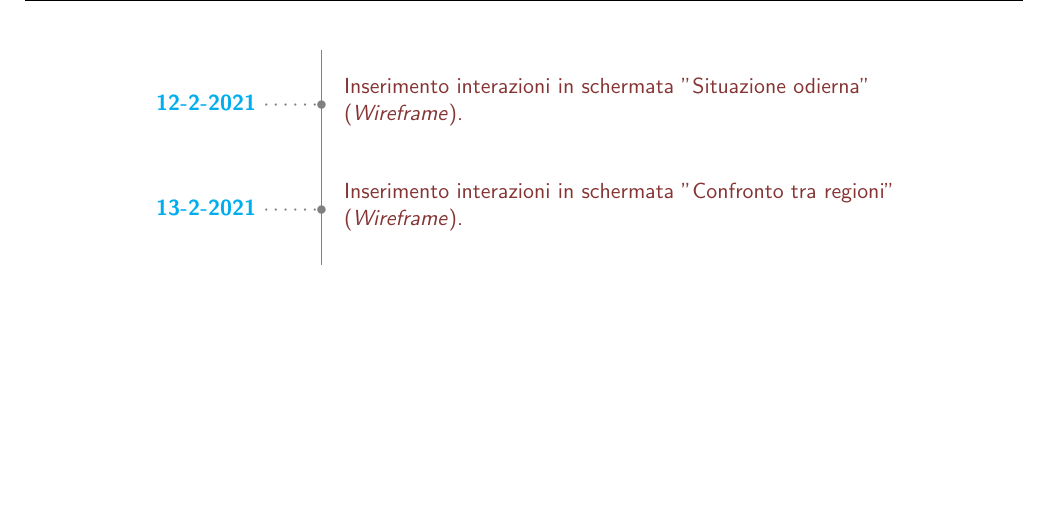
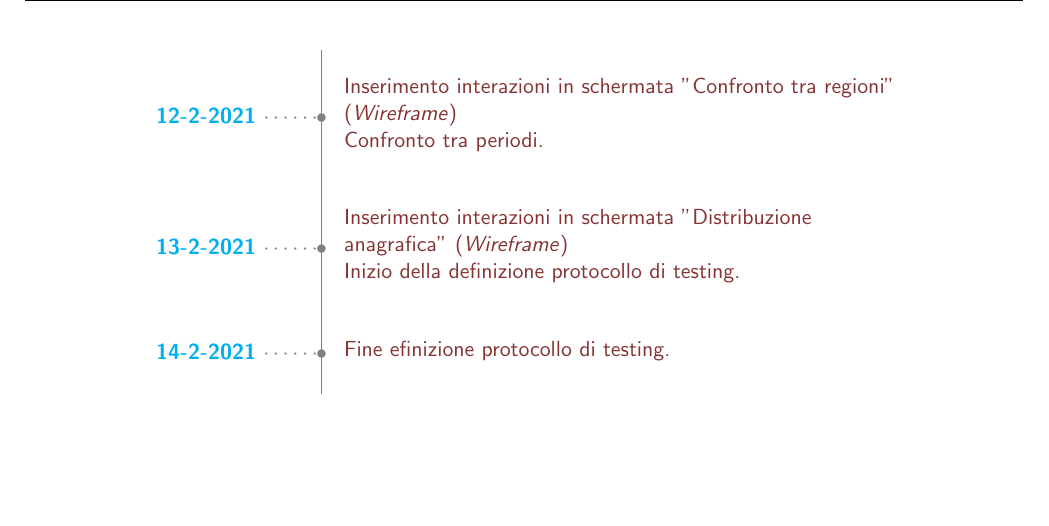
Before and after one commit to MickPerl/PlainX_Project-Management-Report, a LaTeX paper (main.tex, which reads chapters/storico-azioni.tex): part of page 66 of 66, cut so that both start at the same text. Compiled offline with pdfLaTeX.

Commit message:
Update storico azioni

```diff
--- a/chapters/storico-azioni.tex
+++ b/chapters/storico-azioni.tex
@@ -91,9 +91,9 @@
     \centering
     \begin{minipage}[t]{.8\linewidth}
     \color{gray}
-    \ytl{12-2-2021}{Inserimento interazioni in schermata "Situazione odierna" (\textit{Wireframe})}
-    \ytl{13-2-2021}{Inserimento interazioni in schermata "Confronto tra regioni" (\textit{Wireframe})}
-
+    \ytl{12-2-2021}{Inserimento interazioni in schermata "Confronto tra regioni" (\textit{Wireframe})\\Confronto tra periodi}
+    \ytl{13-2-2021}{Inserimento interazioni in schermata "Distribuzione anagrafica" (\textit{Wireframe})\\Inizio della definizione protocollo di testing}
+    \ytl{14-2-2021}{Fine efinizione protocollo di testing}
     \bigskip
     %\rule{\linewidth}{1pt}%
     \end{minipage}%
```
Also changed, not shown: chapters/storico-azioni.tex (2 more changed lines).
